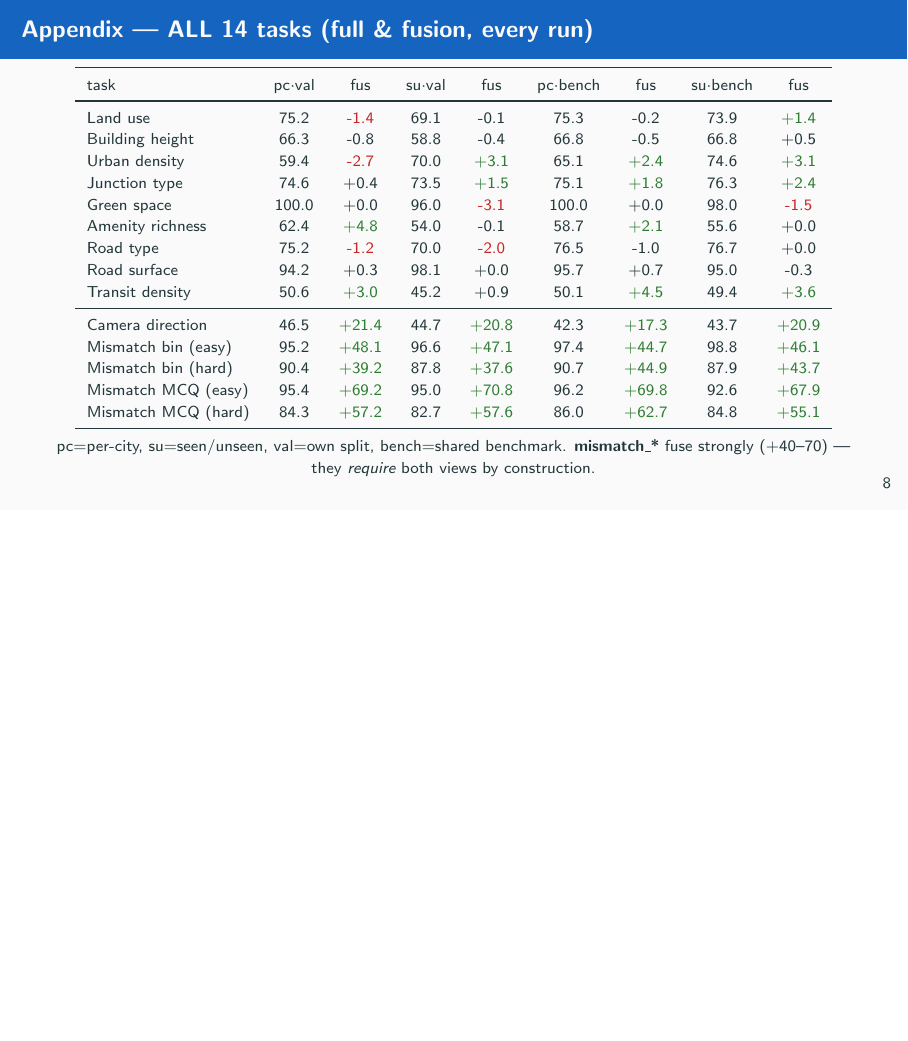
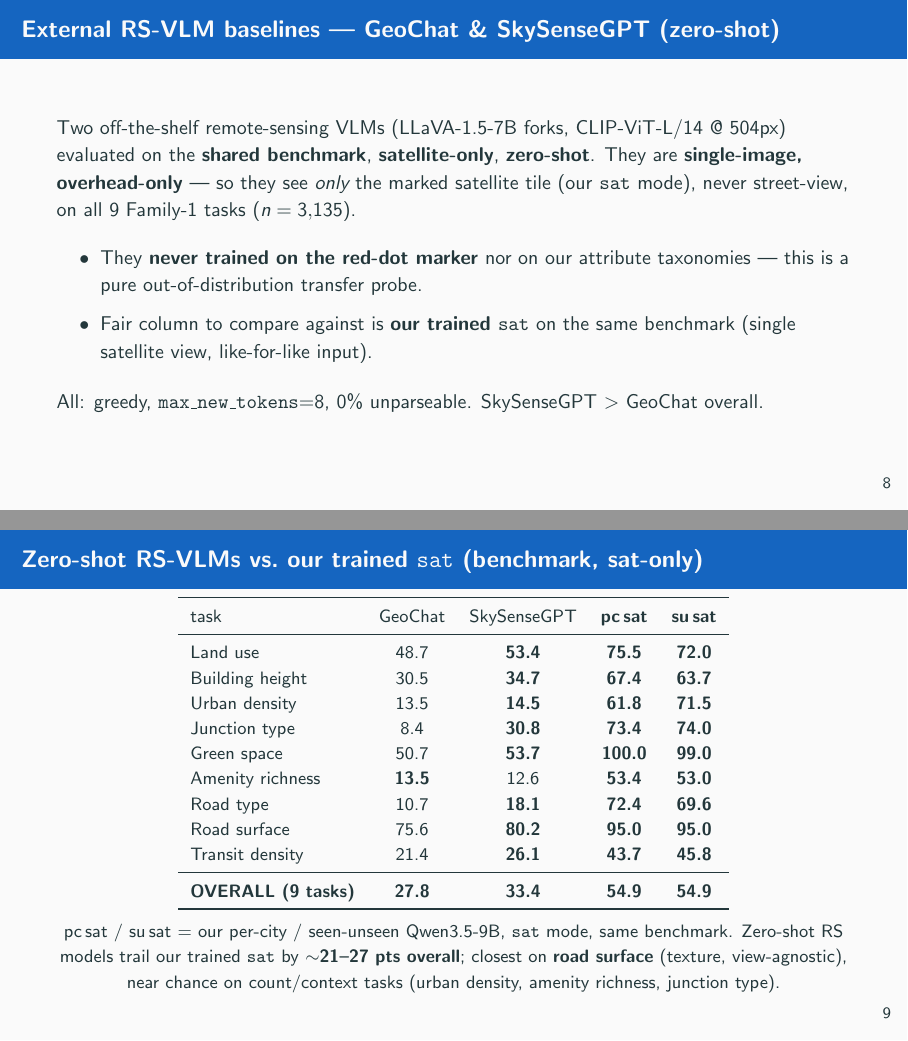
Before and after one commit to Earth-Observation-LLM/EOLLM, LaTeX slides (OELLM_Slides/urban_fusion.tex): page 9 of 9 before the commit and pages 9 and 10 of 11 after it, the two joined at a grey line, the shorter picture padded with empty space. Compiled offline with pdfLaTeX.

Commit message:
slides: add GeoChat & SkySenseGPT zero-shot RS-VLM baselines to urban_fusion deck
Two new frames before the appendix: intro to the external satellite-only RS-VLMs
(LLaVA-1.5-7B forks, 504px, single-image, zero-shot on the 9 Family-1 tasks,
n=3135) and a per-topic table comparing GeoChat/SkySenseGPT against our trained
sat-only column on the shared benchmark. Zero-shot RS models trail trained sat by
~21-27 pts overall; closest on road_surface, near chance on count/context tasks.

```diff
--- a/OELLM_Slides/urban_fusion.tex
+++ b/OELLM_Slides/urban_fusion.tex
@@ -151,6 +151,46 @@ Transit density & 26.4 & 44.9 & \textbf{45.8} & 49.4 & \textcolor{good}{+3.6} \\
 \end{tabular}
 \end{frame}
 
+\begin{frame}{External RS-VLM baselines --- GeoChat \& SkySenseGPT (zero-shot)}
+\small
+Two off-the-shelf remote-sensing VLMs (LLaVA-1.5-7B forks, CLIP-ViT-L/14 @ 504px)
+evaluated on the \textbf{shared benchmark}, \textbf{satellite-only}, \textbf{zero-shot}.
+They are \textbf{single-image, overhead-only} --- so they see \emph{only} the marked
+satellite tile (our \texttt{sat} mode), never street-view, on all 9 Family-1 tasks
+($n=3{,}135$).\\[4pt]
+\begin{itemize}
+\item They \textbf{never trained on the red-dot marker} nor on our attribute taxonomies
+  --- this is a pure out-of-distribution transfer probe.
+\item Fair column to compare against is \textbf{our trained \texttt{sat}} on the same
+  benchmark (single satellite view, like-for-like input).
+\end{itemize}
+All: greedy, \texttt{max\_new\_tokens}=8, 0\% unparseable. SkySenseGPT $>$ GeoChat overall.
+\end{frame}
+
+\begin{frame}{Zero-shot RS-VLMs vs.\ our trained \texttt{sat} (benchmark, sat-only)}
+\centering\footnotesize
+\begin{tabular}{lcc>{\bfseries}c>{\bfseries}c}
+\toprule
+task & GeoChat & SkySenseGPT & pc\,sat & su\,sat \\
+\midrule
+Land use & 48.7 & \textbf{53.4} & 75.5 & 72.0 \\
+Building height & 30.5 & \textbf{34.7} & 67.4 & 63.7 \\
+Urban density & 13.5 & \textbf{14.5} & 61.8 & 71.5 \\
+Junction type & 8.4 & \textbf{30.8} & 73.4 & 74.0 \\
+Green space & 50.7 & \textbf{53.7} & 100.0 & 99.0 \\
+Amenity richness & \textbf{13.5} & 12.6 & 53.4 & 53.0 \\
+Road type & 10.7 & \textbf{18.1} & 72.4 & 69.6 \\
+Road surface & 75.6 & \textbf{80.2} & 95.0 & 95.0 \\
+Transit density & 21.4 & \textbf{26.1} & 43.7 & 45.8 \\
+\midrule
+\textbf{OVERALL (9 tasks)} & \textbf{27.8} & \textbf{33.4} & \textbf{54.9} & \textbf{54.9} \\
+\bottomrule
+\end{tabular}\\[6pt]
+\footnotesize pc\,sat / su\,sat $=$ our per-city / seen-unseen Qwen3.5-9B, \texttt{sat} mode, same benchmark.
+Zero-shot RS models trail our trained \texttt{sat} by \textbf{$\sim$21--27 pts overall}; closest on
+\textbf{road surface} (texture, view-agnostic), near chance on count/context tasks (urban density, amenity richness, junction type).
+\end{frame}
+
 \begin{frame}{Appendix --- ALL 14 tasks (full \& fusion, every run)}
 \centering\scriptsize
 \begin{tabular}{lcccccccc}
```
Also changed, not shown: OELLM_Slides/urban_fusion.pdf.
